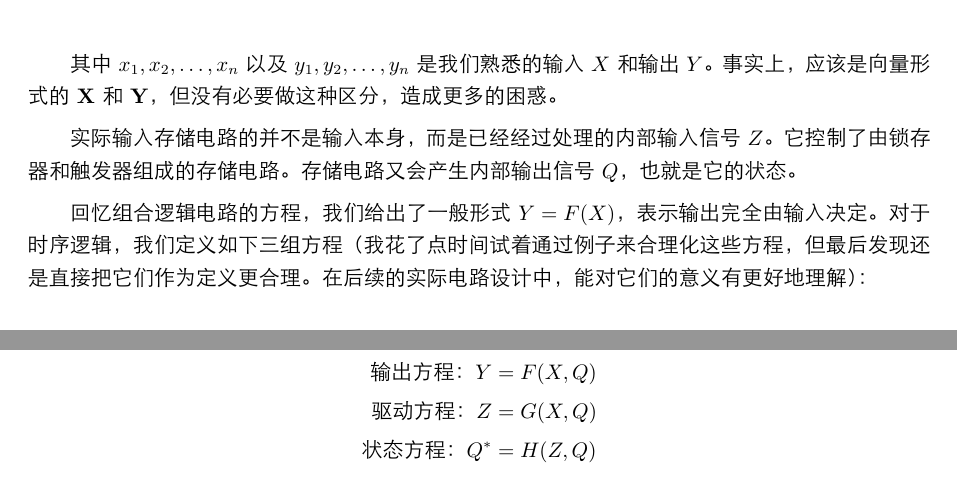
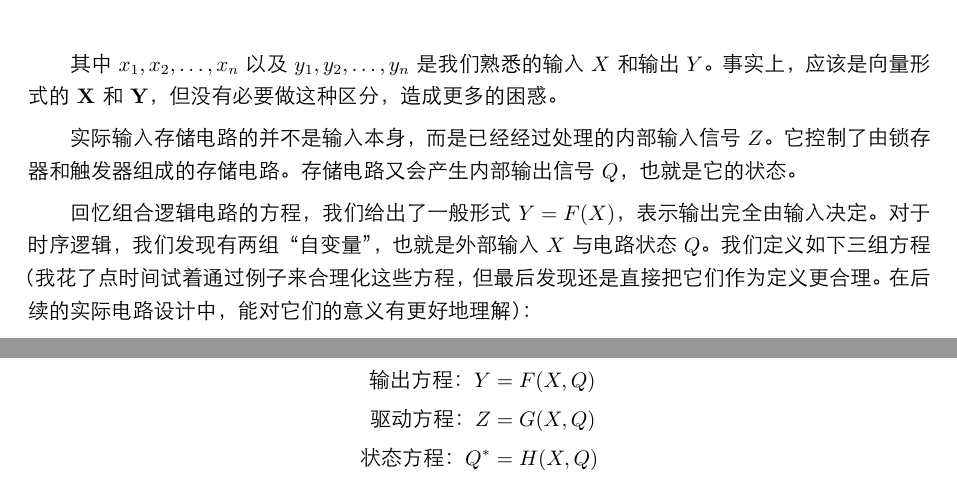
Before and after one commit to Josh-Cena/digital-circuit-notes, a LaTeX document (Notes 11/Notes 11.tex): two parts of pages 2 and 4 of 5, joined at a grey line, cut so that both start at the same text. The pictures show the PDF file Notes 11/Notes 11.pdf that the author committed with the source.

Commit message:
Fix typo

```diff
--- a/Notes 11/Notes 11.tex
+++ b/Notes 11/Notes 11.tex
@@ -89,19 +89,19 @@
 
 实际输入存储电路的并不是输入本身，而是已经经过处理的内部输入信号$Z$。它控制了由锁存器和触发器组成的存储电路。存储电路又会产生内部输出信号$Q$，也就是它的状态。
 
-回忆组合逻辑电路的方程，我们给出了一般形式$Y=F(X)$，表示输出完全由输入决定。对于时序逻辑，我们定义如下三组方程（我花了点时间试着通过例子来合理化这些方程，但最后发现还是直接把它们作为定义更合理。在后续的实际电路设计中，能对它们的意义有更好地理解）：
+回忆组合逻辑电路的方程，我们给出了一般形式$Y=F(X)$，表示输出完全由输入决定。对于时序逻辑，我们发现有两组“自变量”，也就是外部输入$X$与电路状态$Q$。我们定义如下三组方程（我花了点时间试着通过例子来合理化这些方程，但最后发现还是直接把它们作为定义更合理。在后续的实际电路设计中，能对它们的意义有更好地理解）：
 
 \begin{equation*}
     \begin{aligned}
         输出方程：Y&=F(X,Q)\\
         驱动方程：Z&=G(X,Q)\\
-        状态方程：Q^*&=H(Z,Q)\\
+        状态方程：Q^*&=H(X,Q)\\
     \end{aligned}
 \end{equation*}
 
 这些方程可以通过上图得出。
 
-注意，状态并不是实时更新的——不然可以想见，由于有$Q^*=H(Z,Q)$，对于任何一个输入，状态一定会落到一个$Q\equiv H(Z,Q)$的稳态上，但这种稳态的数量是非常有限的。事实上，时序逻辑电路的存储电路仍由时钟信号控制，只有在一个时钟信号的边沿发生单次状态更新。
+注意，状态并不是实时更新的——不然可以想见，由于有$Q^*=H(X,Q)$，对于任何一个输入，状态一定会落到一个$Q\equiv H(X,Q)$的稳态上，但这种稳态的数量是非常有限的。事实上，时序逻辑电路的存储电路仍由时钟信号控制，只有在一个时钟信号的边沿发生单次状态更新。
 
 还有两个概念可以在这里提出：
 
@@ -187,7 +187,7 @@
     \begin{aligned}
         输出方程：Y&=F(X,Q)\\
         驱动方程：Z&=G(X,Q)\\
-        状态方程：Q^*&=H(Z,Q)\\
+        状态方程：Q^*&=H(X,Q)\\
     \end{aligned}
 \end{equation*}
 
```
Also changed, not shown: Zhihu.sty (+0 -4 lines), Notes 11/Notes 11.pdf.
